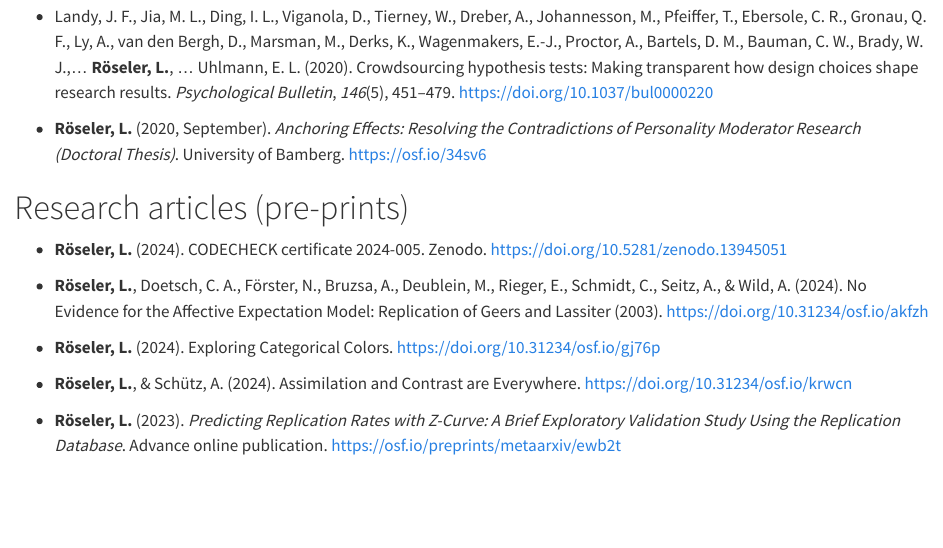
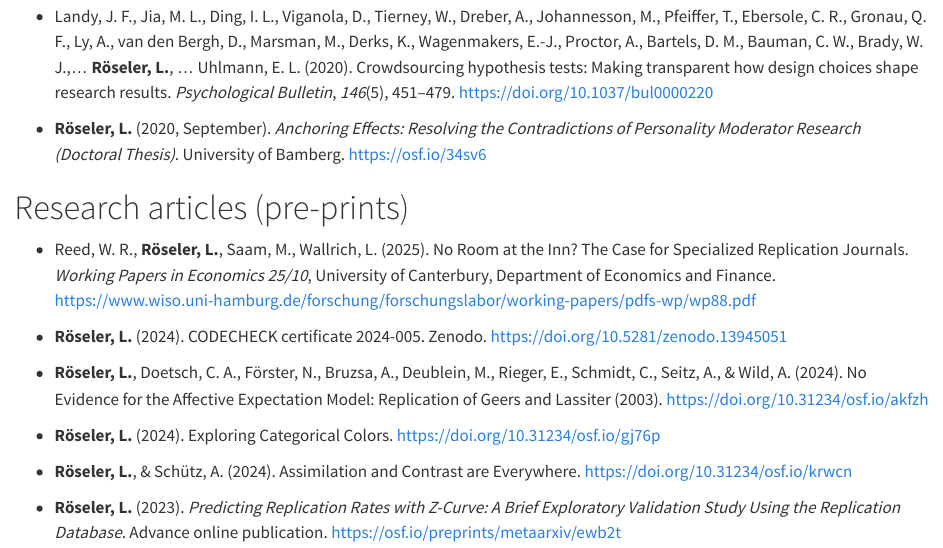
Before and after one commit to LukasRoeseler/home, a Quarto document (research.qmd): the page in a window 1100 px wide, from 3210 px down. Rendered offline with R 4.5, knitr and Pandoc in place of Quarto, with nearby package versions; the code is not run, so its results and figures are left out.

Commit message:
Added new preprint

```diff
--- a/research.qmd
+++ b/research.qmd
@@ -89,6 +89,8 @@ DT::datatable(researchtable
 -   **Röseler, L.** (2020, September). *Anchoring Effects: Resolving the Contradictions of Personality Moderator Research (Doctoral Thesis)*. University of Bamberg. <https://osf.io/34sv6>
 
 # Research articles (pre-prints)
+
+-   Reed, W. R., **Röseler, L.**, Saam, M., Wallrich, L. (2025). No Room at the Inn? The Case for Specialized Replication Journals. *Working Papers in Economics 25/10*, University of Canterbury, Department of Economics and Finance. <https://www.wiso.uni-hamburg.de/forschung/forschungslabor/working-papers/pdfs-wp/wp88.pdf>
 
 -   **Röseler, L.** (2024). CODECHECK certificate 2024-005. Zenodo. [https://doi.org/10.5281/zenodo.13945051](#0)
 
```
Also changed, not shown: docs/search.json, research.xlsx, 1 other file.
